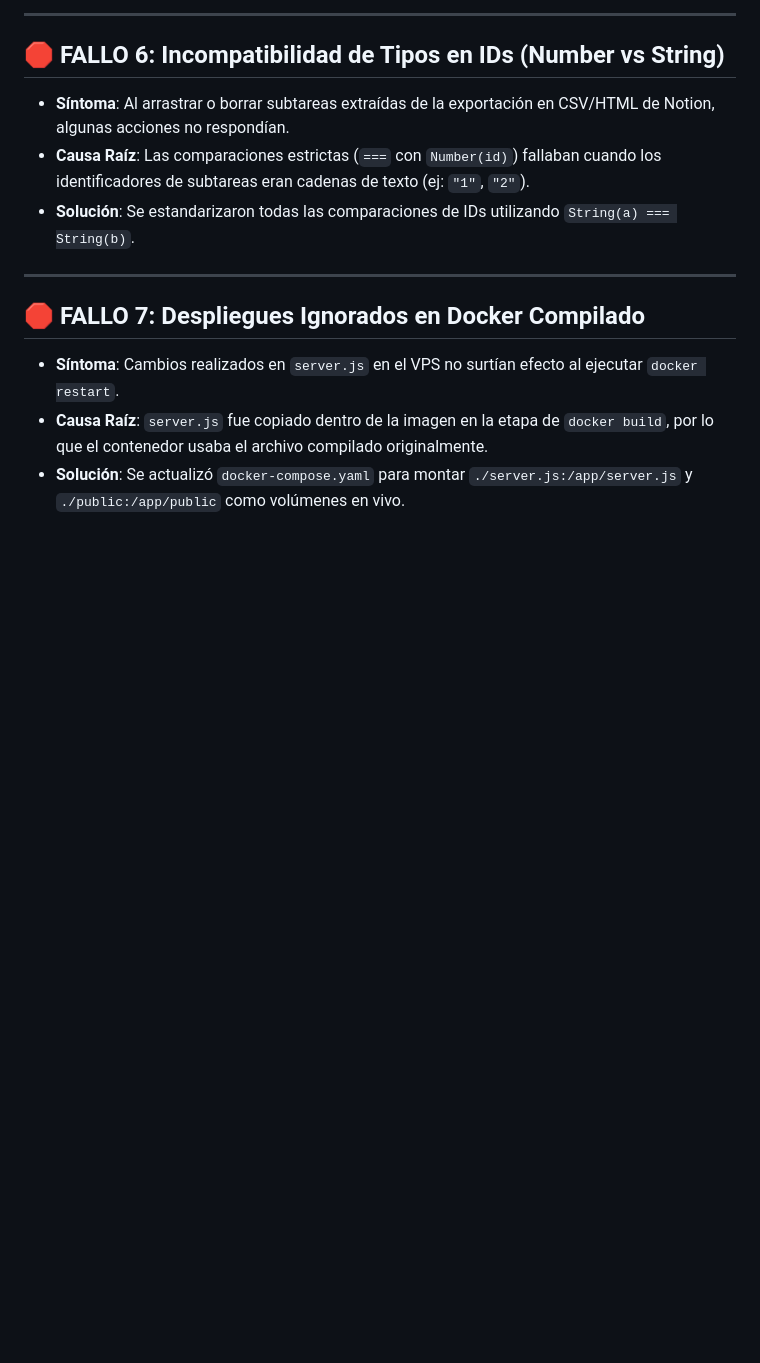
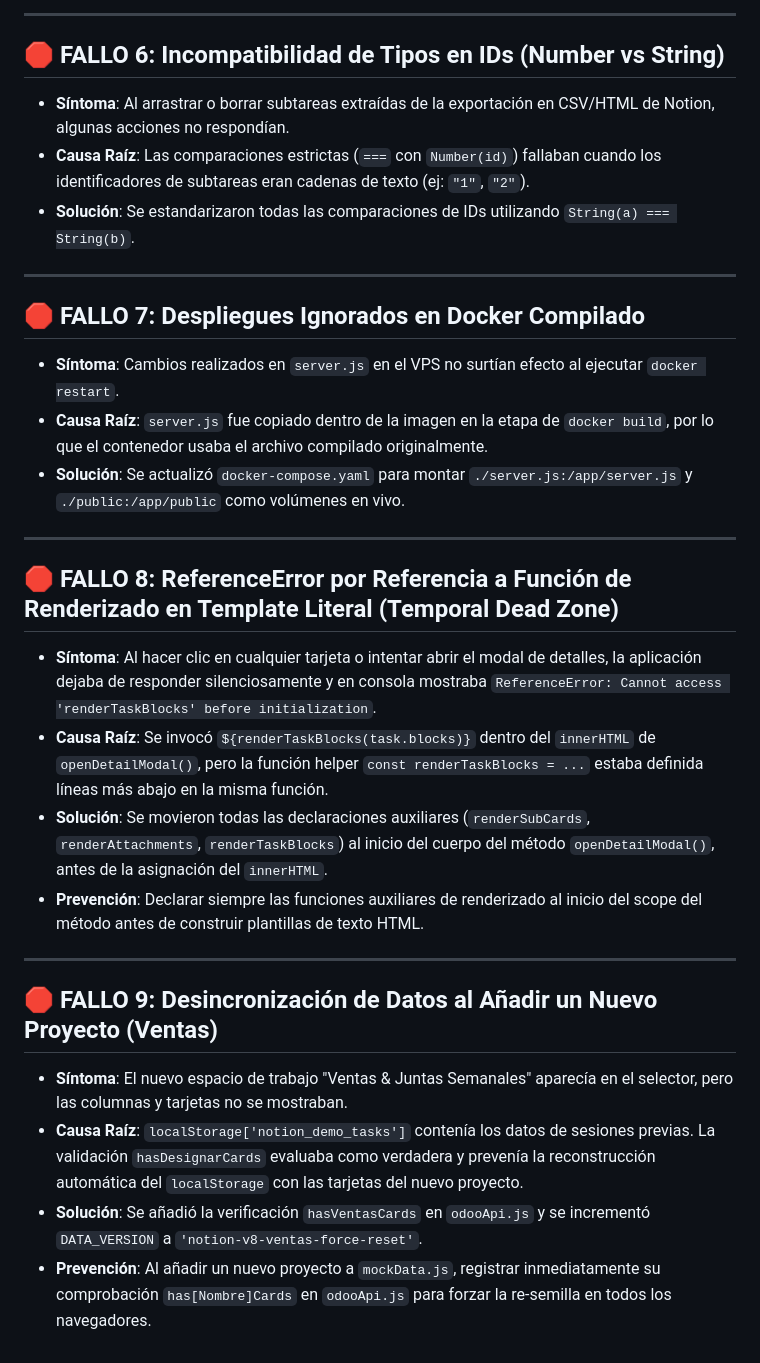
Before and after one commit to Papo92/Notion-Designar, a Markdown page: CHANGELOG.md, the part around the change. Rendered like a GitHub page; blank space fills up the shorter version.

Commit message:
docs: registro detallado de FALLO 8 y FALLO 9 con reglas de prevencion en CHANGELOG y SKILL

```diff
--- a/CHANGELOG.md
+++ b/CHANGELOG.md
@@ -58,3 +58,19 @@ Este documento registra de forma exhaustiva todos los fallos detectados, sus cau
 - **Síntoma**: Cambios realizados en `server.js` en el VPS no surtían efecto al ejecutar `docker restart`.
 - **Causa Raíz**: `server.js` fue copiado dentro de la imagen en la etapa de `docker build`, por lo que el contenedor usaba el archivo compilado originalmente.
 - **Solución**: Se actualizó `docker-compose.yaml` para montar `./server.js:/app/server.js` y `./public:/app/public` como volúmenes en vivo.
+
+---
+
+## 🛑 FALLO 8: ReferenceError por Referencia a Función de Renderizado en Template Literal (Temporal Dead Zone)
+- **Síntoma**: Al hacer clic en cualquier tarjeta o intentar abrir el modal de detalles, la aplicación dejaba de responder silenciosamente y en consola mostraba `ReferenceError: Cannot access 'renderTaskBlocks' before initialization`.
+- **Causa Raíz**: Se invocó `${renderTaskBlocks(task.blocks)}` dentro del `innerHTML` de `openDetailModal()`, pero la función helper `const renderTaskBlocks = ...` estaba definida líneas más abajo en la misma función.
+- **Solución**: Se movieron todas las declaraciones auxiliares (`renderSubCards`, `renderAttachments`, `renderTaskBlocks`) al inicio del cuerpo del método `openDetailModal()`, antes de la asignación del `innerHTML`.
+- **Prevención**: Declarar siempre las funciones auxiliares de renderizado al inicio del scope del método antes de construir plantillas de texto HTML.
+
+---
+
+## 🛑 FALLO 9: Desincronización de Datos al Añadir un Nuevo Proyecto (Ventas)
+- **Síntoma**: El nuevo espacio de trabajo "Ventas & Juntas Semanales" aparecía en el selector, pero las columnas y tarjetas no se mostraban.
+- **Causa Raíz**: `localStorage['notion_demo_tasks']` contenía los datos de sesiones previas. La validación `hasDesignarCards` evaluaba como verdadera y prevenía la reconstrucción automática del `localStorage` con las tarjetas del nuevo proyecto.
+- **Solución**: Se añadió la verificación `hasVentasCards` en `odooApi.js` y se incrementó `DATA_VERSION` a `'notion-v8-ventas-force-reset'`.
+- **Prevención**: Al añadir un nuevo proyecto a `mockData.js`, registrar inmediatamente su comprobación `has[Nombre]Cards` en `odooApi.js` para forzar la re-semilla en todos los navegadores.
```
